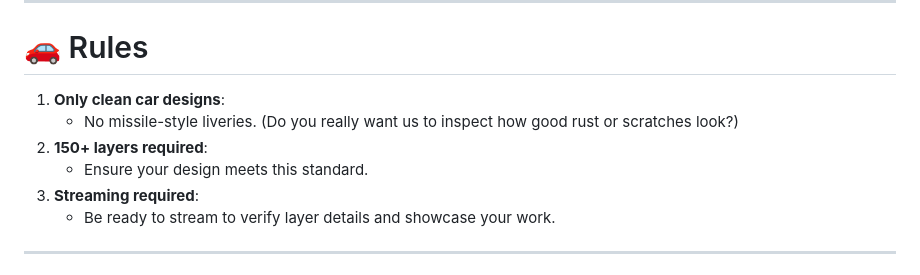
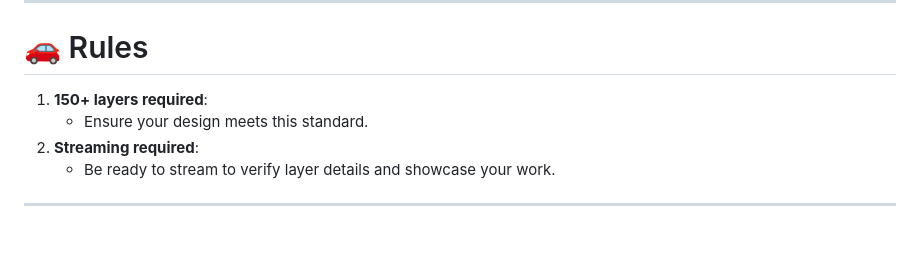
Before and after one commit to zapacher/livery-contest, a Markdown page: README.md, the part around the change. GitHub-like rendering; blank space fills up the shorter version.

Commit message:
Update README.md
1

```diff
--- a/README.md
+++ b/README.md
@@ -6,11 +6,9 @@
 ---
 
 # 🚗 Rules
-1. **Only clean car designs**:
-    - No missile-style liveries. (Do you really want us to inspect how good rust or scratches look?)
-2. **150+ layers required**:
+1. **150+ layers required**:
     - Ensure your design meets this standard.
-3. **Streaming required**:
+2. **Streaming required**:
     - Be ready to stream to verify layer details and showcase your work.
 
 ---
```
